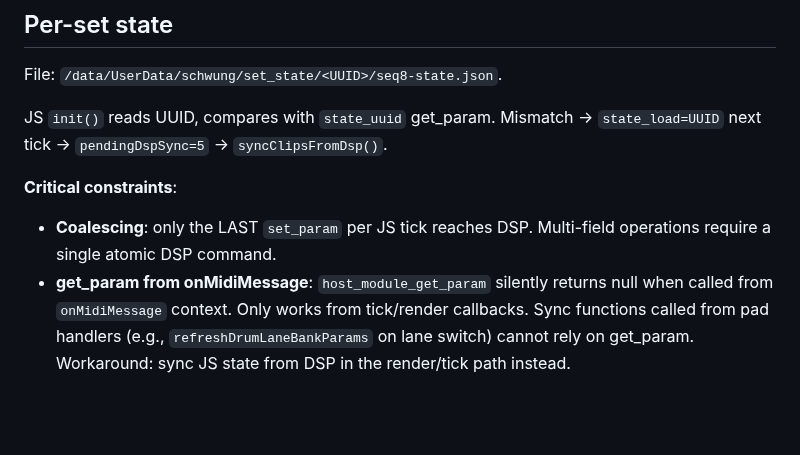
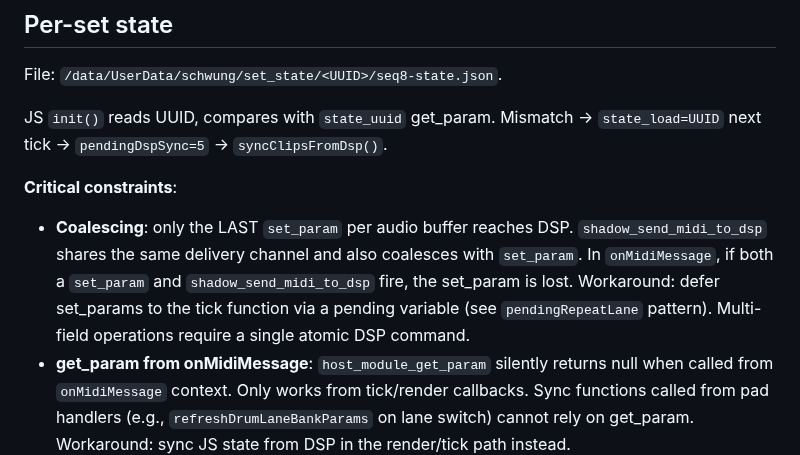
Before and after one commit to legsmechanical/schwung-davebox, a Markdown page: CLAUDE.md, the part around the change. GitHub-like rendering; blank space fills up the shorter version.

Commit message:
docs: document set_param + shadow_send_midi_to_dsp coalescing
Co-Authored-By: Claude Opus 4.6 <noreply@anthropic.com>

```diff
--- a/CLAUDE.md
+++ b/CLAUDE.md
@@ -83,7 +83,7 @@ File: `/data/UserData/schwung/set_state/<UUID>/seq8-state.json`.
 JS `init()` reads UUID, compares with `state_uuid` get_param. Mismatch → `state_load=UUID` next tick → `pendingDspSync=5` → `syncClipsFromDsp()`.
 
 **Critical constraints**:
-- **Coalescing**: only the LAST `set_param` per JS tick reaches DSP. Multi-field operations require a single atomic DSP command.
+- **Coalescing**: only the LAST `set_param` per audio buffer reaches DSP. `shadow_send_midi_to_dsp` shares the same delivery channel and also coalesces with `set_param`. In `onMidiMessage`, if both a `set_param` and `shadow_send_midi_to_dsp` fire, the set_param is lost. Workaround: defer set_params to the tick function via a pending variable (see `pendingRepeatLane` pattern). Multi-field operations require a single atomic DSP command.
 - **get_param from onMidiMessage**: `host_module_get_param` silently returns null when called from `onMidiMessage` context. Only works from tick/render callbacks. Sync functions called from pad handlers (e.g., `refreshDrumLaneBankParams` on lane switch) cannot rely on get_param. Workaround: sync JS state from DSP in the render/tick path instead.
 - **No MIDI panic before state_load** — floods MIDI buffer, drops the load param.
 - **Shift+Back does not reload JS** — `init()` re-runs in same runtime. Full reboot required for JS changes.
```
